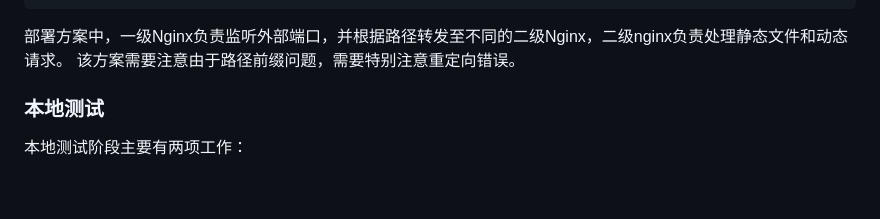
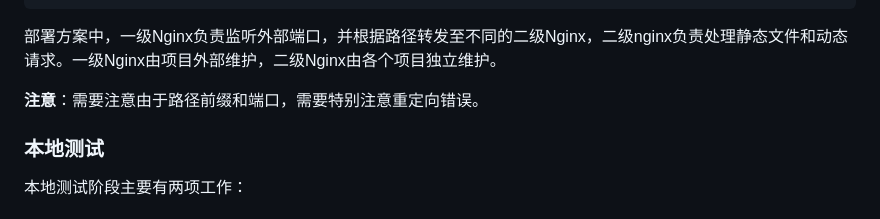
Before and after one commit to doladola/cookiecutter-web, a Markdown page: {{ cookiecutter.project }}/README.md, the part around one of its changes. Rendered like a GitHub page; blank space fills up the shorter version.

````diff
--- a/{{ cookiecutter.project }}/README.md
+++ b/{{ cookiecutter.project }}/README.md
@@ -159,8 +283,9 @@ uvx cookiecutter -f cookiecutter-web
                              ├─ 静态请求 → 直接返回/static/目录文件
                              └─ 动态请求 → 转发至analysis的Django服务（8000端口）
 ```
-部署方案中，一级Nginx负责监听外部端口，并根据路径转发至不同的二级Nginx，二级nginx负责处理静态文件和动态请求。
-该方案需要注意由于路径前缀问题，需要特别注意重定向错误。
+部署方案中，一级Nginx负责监听外部端口，并根据路径转发至不同的二级Nginx，二级nginx负责处理静态文件和动态请求。一级Nginx由项目外部维护，二级Nginx由各个项目独立维护。
+
+**注意**：需要注意由于路径前缀和端口，需要特别注意重定向错误。
 
 ### 本地测试
 
````
Also changed, not shown: other parts of {{ cookiecutter.project }}/README.md (+132 -8 lines).
